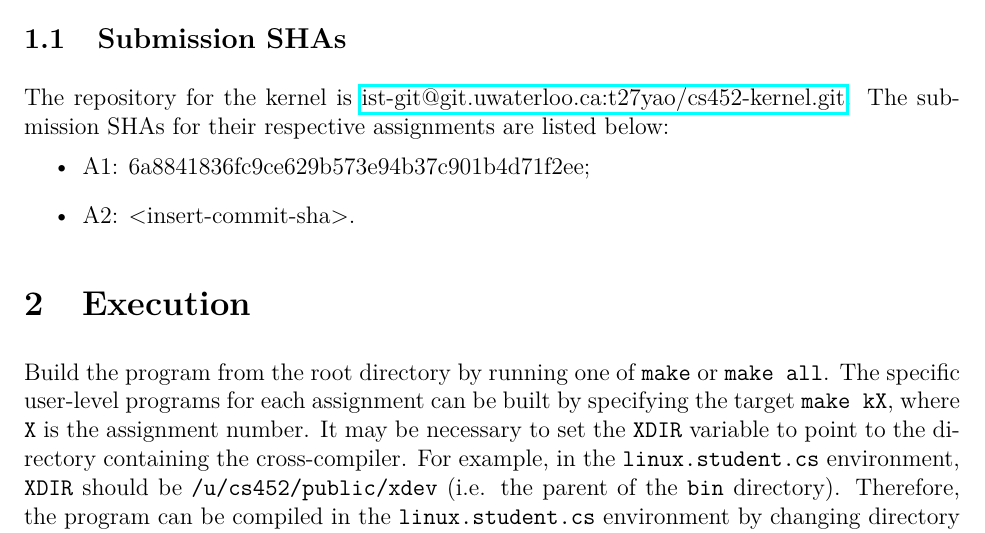
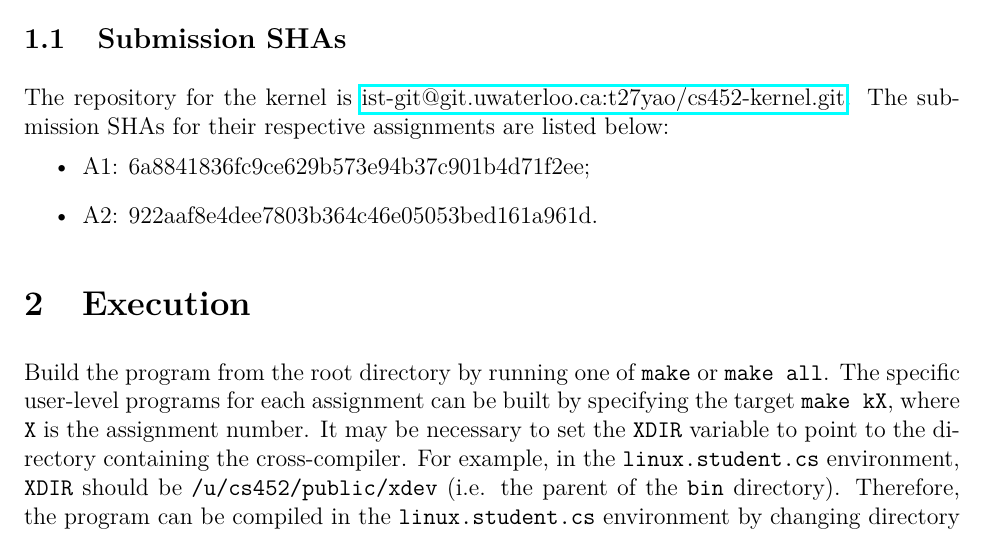
Before and after one commit to trevoryao/cs452-kernel, a LaTeX document (docs/k2/k2.tex): part of page 3 of 12, cut so that both start at the same text. Compiled offline with pdfLaTeX.

Commit message:
update sha (for the last fucking time)

```diff
--- a/docs/k2/k2.tex
+++ b/docs/k2/k2.tex
@@ -78,7 +78,7 @@
     The repository for the kernel is \href{https://git.uwaterloo.ca/t27yao/cs452-kernel}{ist-git@git.uwaterloo.ca:t27yao/cs452-kernel.git}. The submission SHAs for their respective assignments are listed below:
     \begin{itemize}
         \item A1: 6a8841836fc9ce629b573e94b37c901b4d71f2ee;
-        \item A2: <insert-commit-sha>.
+        \item A2: 922aaf8e4dee7803b364c46e05053bed161a961d.
     \end{itemize}
 
     \section{Execution}
```
Also changed, not shown: docs/k2/k2.pdf.
